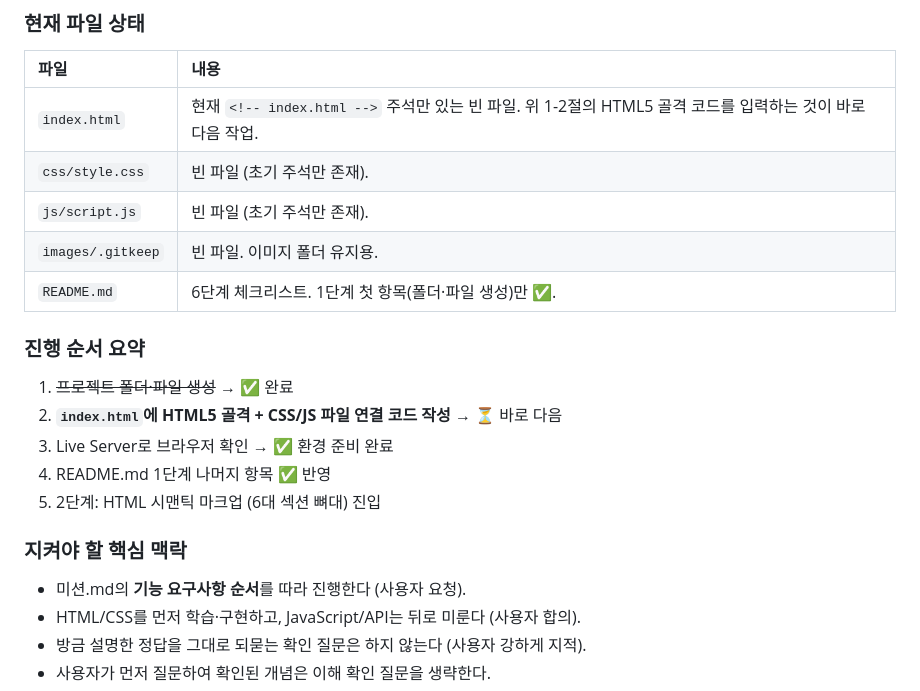
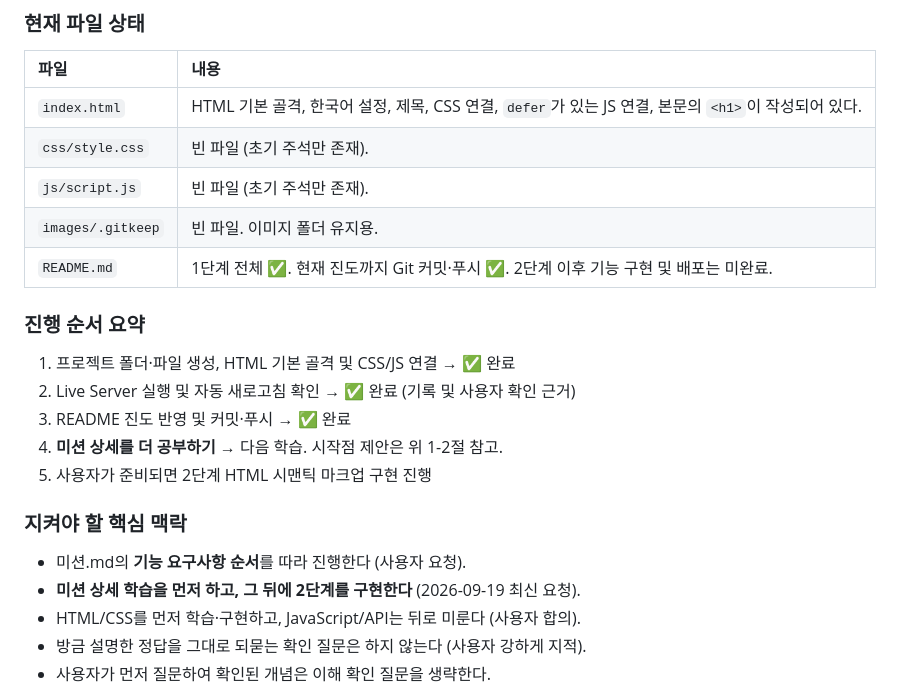
Before and after one commit to hauteville1862/codyssey-b1-1, a Markdown page: Codyssey/학습 기록.md, the part around one of its changes. Rendered like a GitHub page.

```diff
--- a/Codyssey/학습 기록.md
+++ b/Codyssey/학습 기록.md
@@ -118,23 +112,24 @@
 
 | 파일 | 내용 |
 | :--- | :--- |
-| `index.html` | 현재 `<!-- index.html -->` 주석만 있는 빈 파일. 위 1-2절의 HTML5 골격 코드를 입력하는 것이 바로 다음 작업. |
+| `index.html` | HTML 기본 골격, 한국어 설정, 제목, CSS 연결, `defer`가 있는 JS 연결, 본문의 `<h1>`이 작성되어 있다. |
 | `css/style.css` | 빈 파일 (초기 주석만 존재). |
 | `js/script.js` | 빈 파일 (초기 주석만 존재). |
 | `images/.gitkeep` | 빈 파일. 이미지 폴더 유지용. |
-| `README.md` | 6단계 체크리스트. 1단계 첫 항목(폴더·파일 생성)만 ✅. |
+| `README.md` | 1단계 전체 ✅. 현재 진도까지 Git 커밋·푸시 ✅. 2단계 이후 기능 구현 및 배포는 미완료. |
 
 ### 진행 순서 요약
 
-1. ~~프로젝트 폴더·파일 생성~~ → ✅ 완료
-2. **`index.html`에 HTML5 골격 + CSS/JS 파일 연결 코드 작성** → ⏳ 바로 다음
-3. Live Server로 브라우저 확인 → ✅ 환경 준비 완료
-4. README.md 1단계 나머지 항목 ✅ 반영
-5. 2단계: HTML 시맨틱 마크업 (6대 섹션 뼈대) 진입
+1. 프로젝트 폴더·파일 생성, HTML 기본 골격 및 CSS/JS 연결 → ✅ 완료
+2. Live Server 실행 및 자동 새로고침 확인 → ✅ 완료 (기록 및 사용자 확인 근거)
+3. README 진도 반영 및 커밋·푸시 → ✅ 완료
+4. **미션 상세를 더 공부하기** → 다음 학습. 시작점 제안은 위 1-2절 참고.
+5. 사용자가 준비되면 2단계 HTML 시맨틱 마크업 구현 진행
 
 ### 지켜야 할 핵심 맥락
 
 - 미션.md의 **기능 요구사항 순서**를 따라 진행한다 (사용자 요청).
+- **미션 상세 학습을 먼저 하고, 그 뒤에 2단계를 구현한다** (2026-09-19 최신 요청).
 - HTML/CSS를 먼저 학습·구현하고, JavaScript/API는 뒤로 미룬다 (사용자 합의).
 - 방금 설명한 정답을 그대로 되묻는 확인 질문은 하지 않는다 (사용자 강하게 지적).
 - 사용자가 먼저 질문하여 확인된 개념은 이해 확인 질문을 생략한다.
```
Also changed, not shown: other parts of Codyssey/학습 기록.md (+21 -27 lines).
